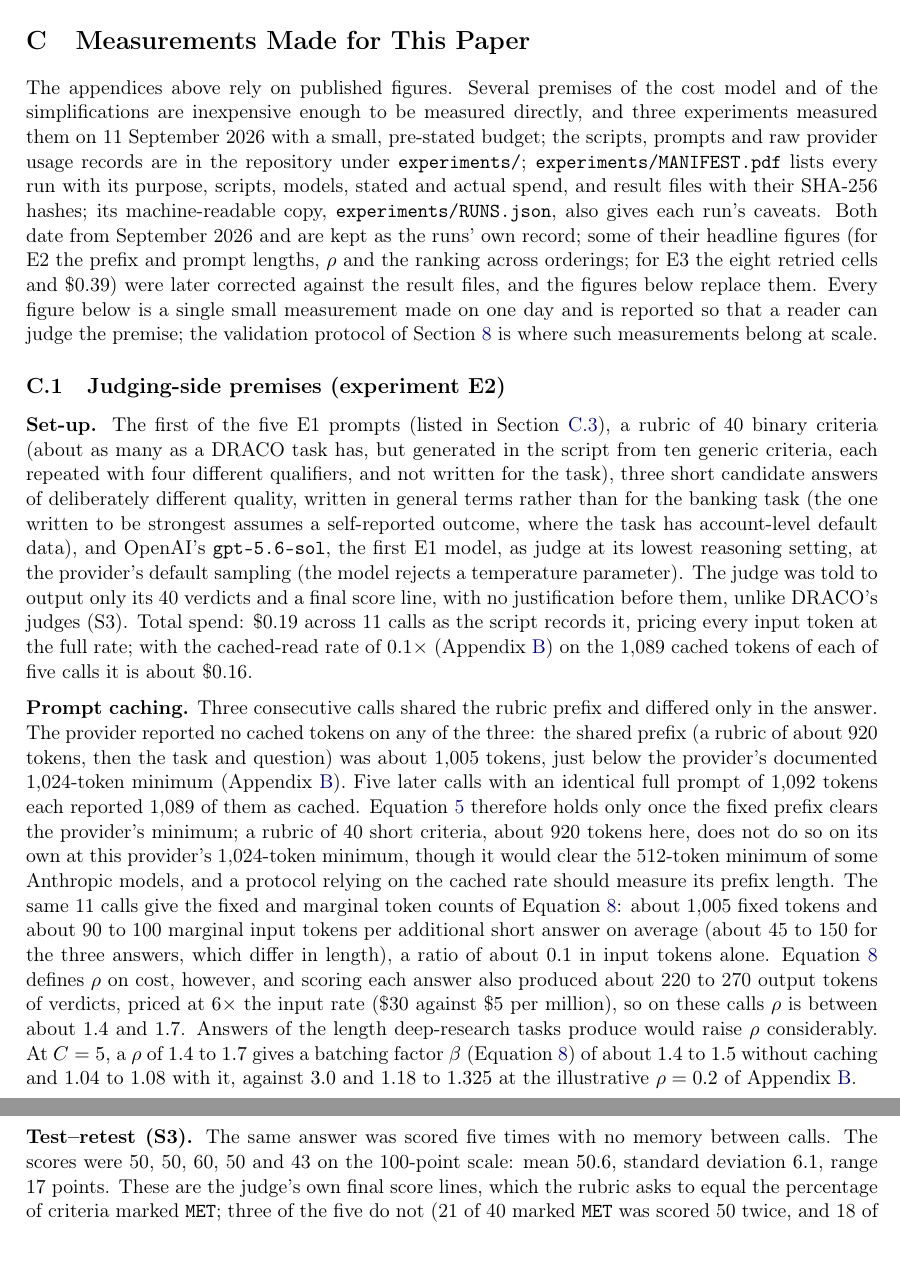
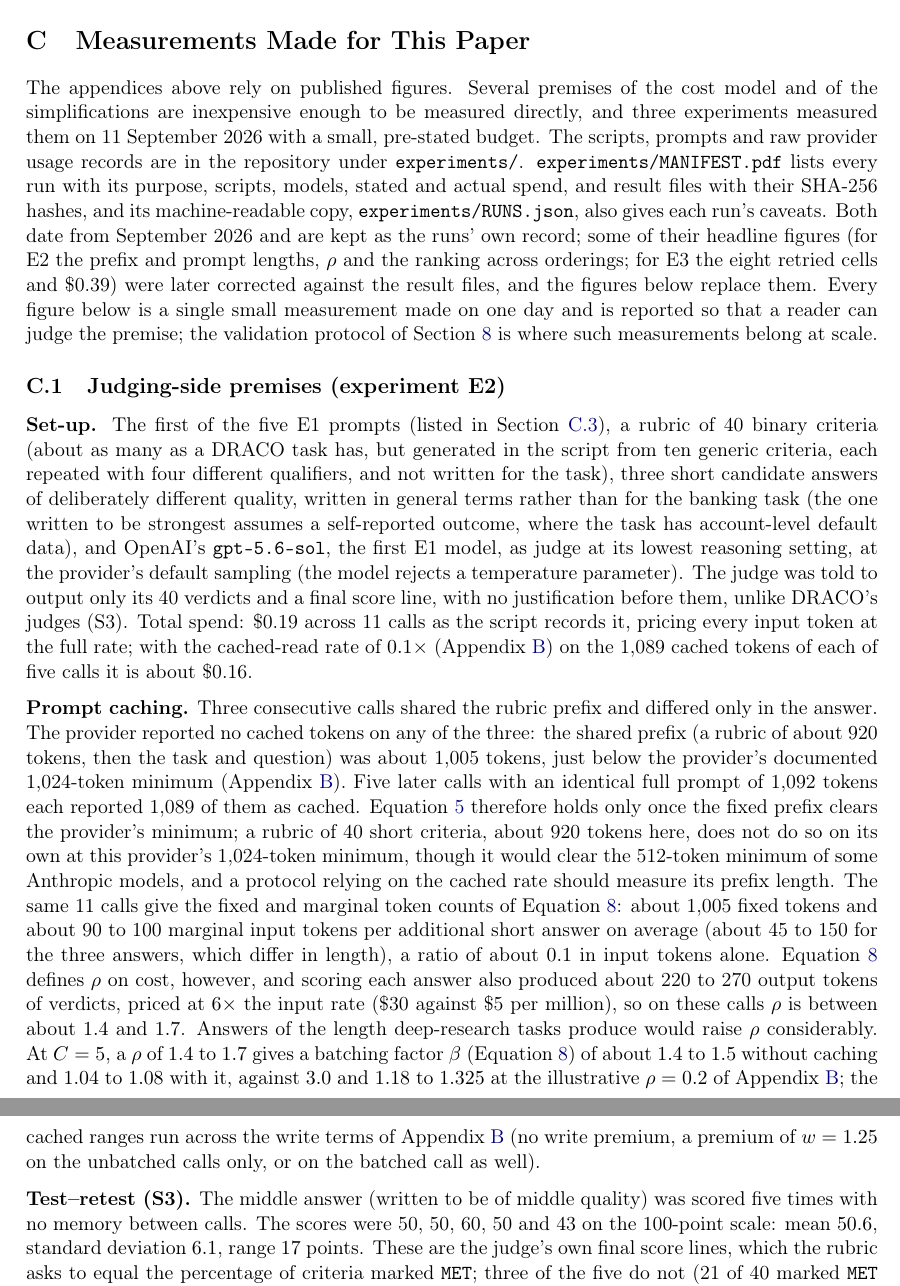
Before and after one commit to SiomaraDAILFT/AI-Benchmarking, a LaTeX paper (paper/main.tex): two parts of pages 29 and 30 of 45 before the commit and two parts of pages 29 and 30 of 46 after it, joined at a grey line, cut so that both start at the same text. Compiled offline with pdfLaTeX.

Commit message:
Paper: Appendix C.1 - cached beta ranges named by write terms, the middle answer named, opening split (12 Nov 04:1x pass)
Co-Authored-By: Claude Opus 5.5 <noreply@anthropic.com>
Claude-Session: https://claude.ai/code/session_01YLCMgiTwtHgcK4z9PcPsdn

```diff
--- a/paper/main.tex
+++ b/paper/main.tex
@@ -803,8 +803,8 @@ reference implementation reproduces both figures (\path{tests/power.test.mjs}).
 \label{app:measurements}
 
 The appendices above rely on published figures. Several premises of the cost model and of the simplifications are inexpensive enough to be measured directly, and three experiments measured them on 11 September 2026 with a small,
-pre-stated budget; the scripts, prompts and raw provider usage records are in the
-repository under \path{experiments/}; \path{experiments/MANIFEST.pdf} lists every run with its purpose, scripts, models, stated and actual spend, and result files with their SHA-256 hashes; its machine-readable copy, \path{experiments/RUNS.json}, also gives each run's caveats. Both date from September 2026 and are kept as the runs' own record; some of their headline figures (for E2 the prefix and prompt lengths, $\rho$ and the ranking across orderings; for E3 the eight retried cells and \$0.39) were later corrected against the result files, and the figures below replace them. Every figure below is a single small measurement made on one day and is reported so that a reader can judge the premise; the validation
+pre-stated budget. The scripts, prompts and raw provider usage records are in the
+repository under \path{experiments/}. \path{experiments/MANIFEST.pdf} lists every run with its purpose, scripts, models, stated and actual spend, and result files with their SHA-256 hashes, and its machine-readable copy, \path{experiments/RUNS.json}, also gives each run's caveats. Both date from September 2026 and are kept as the runs' own record; some of their headline figures (for E2 the prefix and prompt lengths, $\rho$ and the ranking across orderings; for E3 the eight retried cells and \$0.39) were later corrected against the result files, and the figures below replace them. Every figure below is a single small measurement made on one day and is reported so that a reader can judge the premise; the validation
 protocol of Section~\ref{sec:validation} is where such measurements belong at scale.
 
 \subsection{Judging-side premises (experiment E2)}
@@ -825,9 +825,9 @@ therefore holds only once the fixed prefix clears the provider's minimum; a rubr
 should measure its prefix length. The same 11 calls give the
 fixed and marginal token counts of Equation~\ref{eq:s4}: about 1{,}005 fixed tokens and about
 90 to 100 marginal input tokens per additional short answer on average (about 45 to 150 for the three answers, which differ in length), a ratio of about $0.1$ in input tokens alone. Equation~\ref{eq:s4} defines $\rho$ on cost, however, and scoring each answer also produced about 220 to 270 output tokens of verdicts, priced at $6\times$ the input rate (\$30 against \$5 per million), so on these calls $\rho$ is between about $1.4$ and $1.7$. Answers of the
-length deep-research tasks produce would raise $\rho$ considerably. At $C = 5$, a $\rho$ of $1.4$ to $1.7$ gives a batching factor $\beta$ (Equation~\ref{eq:s4}) of about $1.4$ to $1.5$ without caching and $1.04$ to $1.08$ with it, against $3.0$ and $1.18$ to $1.325$ at the illustrative $\rho = 0.2$ of Appendix~\ref{app:worked}.
+length deep-research tasks produce would raise $\rho$ considerably. At $C = 5$, a $\rho$ of $1.4$ to $1.7$ gives a batching factor $\beta$ (Equation~\ref{eq:s4}) of about $1.4$ to $1.5$ without caching and $1.04$ to $1.08$ with it, against $3.0$ and $1.18$ to $1.325$ at the illustrative $\rho = 0.2$ of Appendix~\ref{app:worked}; the cached ranges run across the write terms of Appendix~\ref{app:worked} (no write premium, a premium of $w = 1.25$ on the unbatched calls only, or on the batched call as well).
 
-\textbf{Test--retest (S3).} The same answer was scored five times with no memory between
+\textbf{Test--retest (S3).} The middle answer (written to be of middle quality) was scored five times with no memory between
 calls. The scores were 50, 50, 60, 50 and 43 on the 100-point scale: mean $50.6$, standard
 deviation $6.1$, range $17$ points. These are the judge's own final score lines, which the rubric asks to equal the percentage of criteria marked \texttt{MET}; three of the five do not (21 of 40 marked \texttt{MET} was scored 50 twice, and 18 of 40 was scored 43), and the verdicts themselves give 52.5, 52.5, 60, 50 and 45, a range of 15 points. The first of the three caching calls above sent the identical prompt and scored the answer 53, inside that range; over all six scorings the mean is $51.0$ and the standard deviation $5.5$. A single scoring of this answer could have fallen anywhere within a 17-point interval, which is the quantity S3 says is lost at $K = 1$.
 
```
Also changed, not shown: paper/CORRECTIONS.md (+10 -0 lines), paper/main.pdf.
